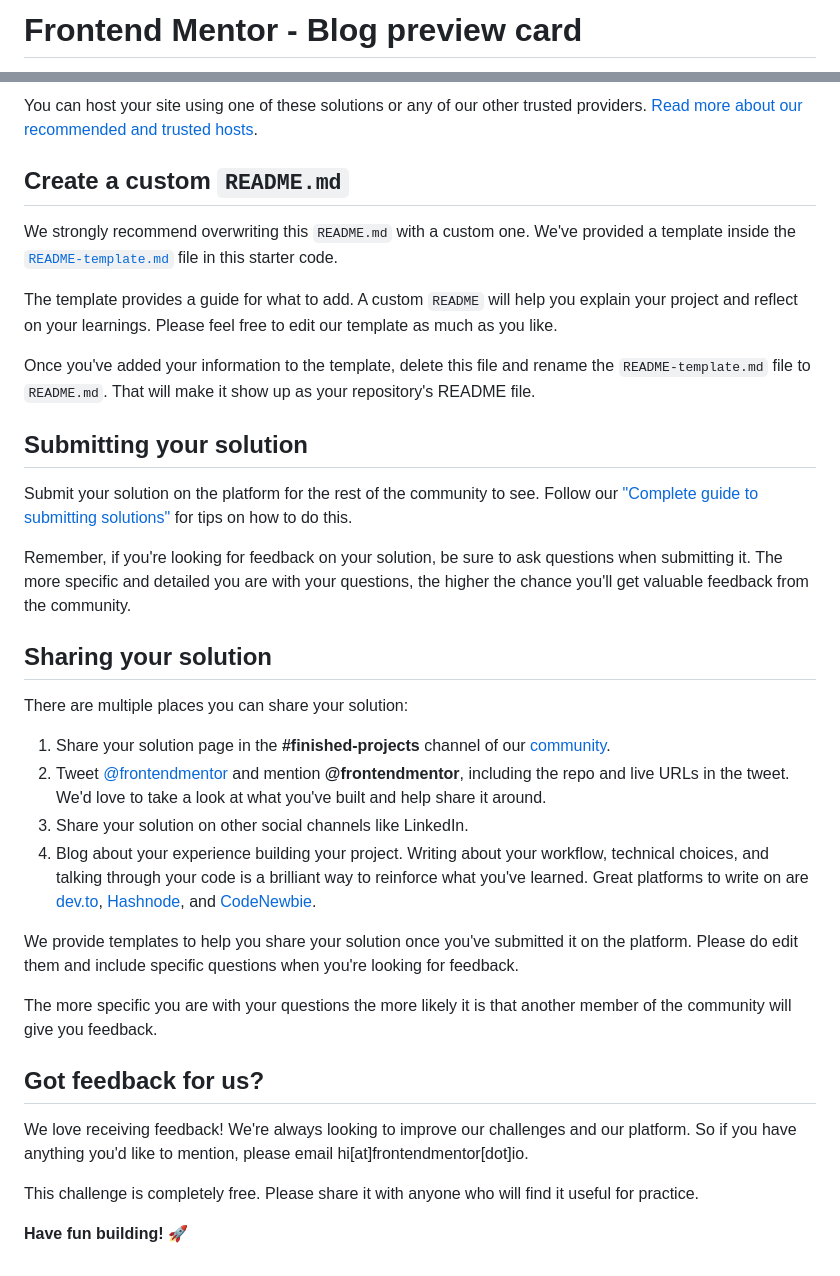
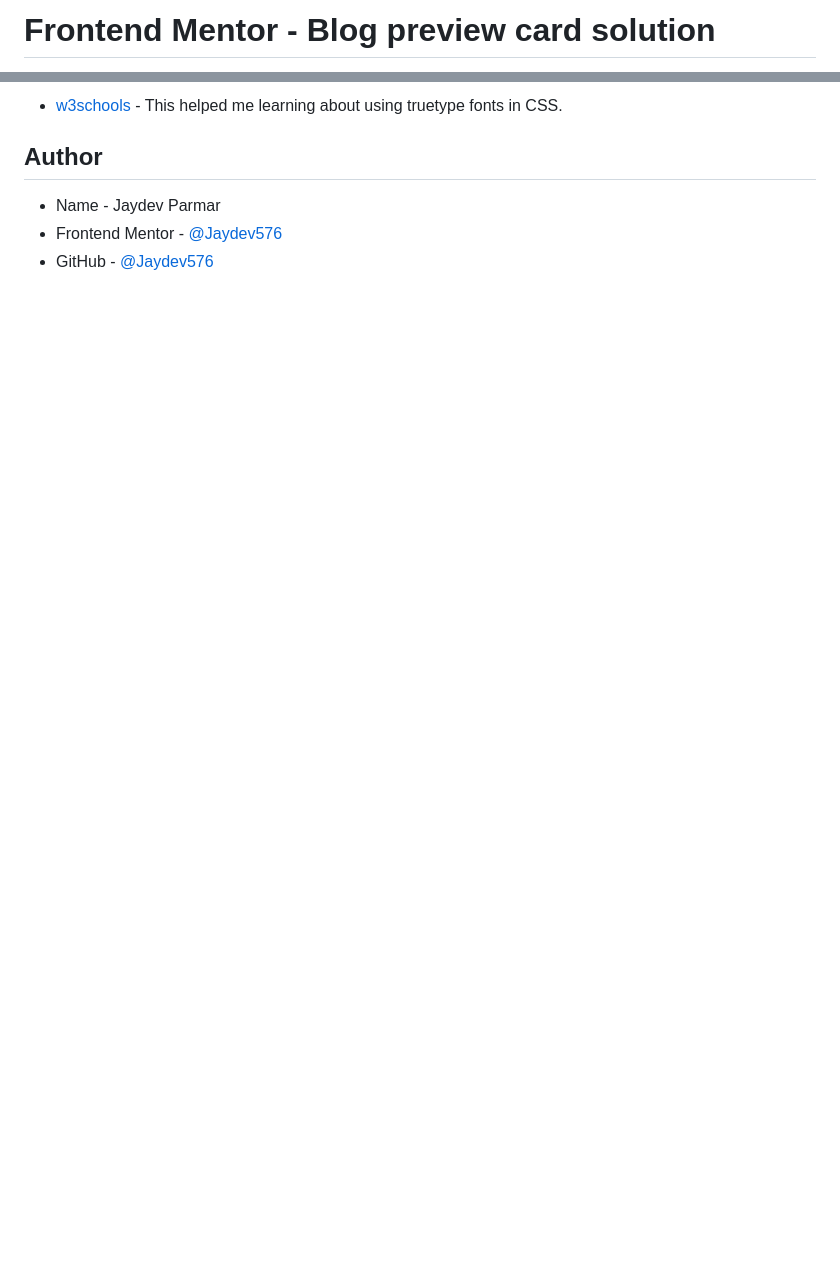
Before and after one commit to Jaydev576/Blog-Preview-Card, a Markdown page: README.md, 2 parts joined by grey strips. GitHub-like rendering; blank space fills up the shorter version.

```diff
--- a/README.md
+++ b/README.md
@@ -1,2 +1,2 @@
-# Frontend Mentor - Blog preview card
+# Frontend Mentor - Blog preview card solution
 
@@ -57,37 +65,8 @@ As mentioned above, there are many ways to host your project for free. Our recom
 
-You can host your site using one of these solutions or any of our other trusted providers. [Read more about our recommended and trusted hosts](https://medium.com/frontend-mentor/frontend-mentor-trusted-hosting-providers-bf000dfebe).
+- [w3schools](https://www.w3schools.com) - This helped me learning about using truetype fonts in CSS.
 
-## Create a custom `README.md`
+## Author
 
-We strongly recommend overwriting this `README.md` with a custom one. We've provided a template inside the [`README-template.md`](./README-template.md) file in this starter code.
-
-The template provides a guide for what to add. A custom `README` will help you explain your project and reflect on your learnings. Please feel free to edit our template as much as you like.
-
-Once you've added your information to the template, delete this file and rename the `README-template.md` file to `README.md`. That will make it show up as your repository's README file.
-
-## Submitting your solution
-
-Submit your solution on the platform for the rest of the community to see. Follow our ["Complete guide to submitting solutions"](https://medium.com/frontend-mentor/a-complete-guide-to-submitting-solutions-on-frontend-mentor-ac6384162248) for tips on how to do this.
-
-Remember, if you're looking for feedback on your solution, be sure to ask questions when submitting it. The more specific and detailed you are with your questions, the higher the chance you'll get valuable feedback from the community.
-
-## Sharing your solution
-
-There are multiple places you can share your solution:
-
-1. Share your solution page in the **#finished-projects** channel of our [community](https://www.frontendmentor.io/community).
-2. Tweet [@frontendmentor](https://twitter.com/frontendmentor) and mention **@frontendmentor**, including the repo and live URLs in the tweet. We'd love to take a look at what you've built and help share it around.
-3. Share your solution on other social channels like LinkedIn.
-4. Blog about your experience building your project. Writing about your workflow, technical choices, and talking through your code is a brilliant way to reinforce what you've learned. Great platforms to write on are [dev.to](https://dev.to/), [Hashnode](https://hashnode.com/), and [CodeNewbie](https://community.codenewbie.org/).
-
-We provide templates to help you share your solution once you've submitted it on the platform. Please do edit them and include specific questions when you're looking for feedback.
-
-The more specific you are with your questions the more likely it is that another member of the community will give you feedback.
-
-## Got feedback for us?
-
-We love receiving feedback! We're always looking to improve our challenges and our platform. So if you have anything you'd like to mention, please email hi[at]frontendmentor[dot]io.
-
-This challenge is completely free. Please share it with anyone who will find it useful for practice.
-
-**Have fun building!** 🚀
+- Name - Jaydev Parmar
+- Frontend Mentor - [@Jaydev576](https://www.frontendmentor.io/profile/jaydev576)
+- GitHub - [@Jaydev576](https://github.com/Jaydev576)
```
Also changed, not shown: other parts of README.md (+40 -32 lines), screenshot.jpg (added).
